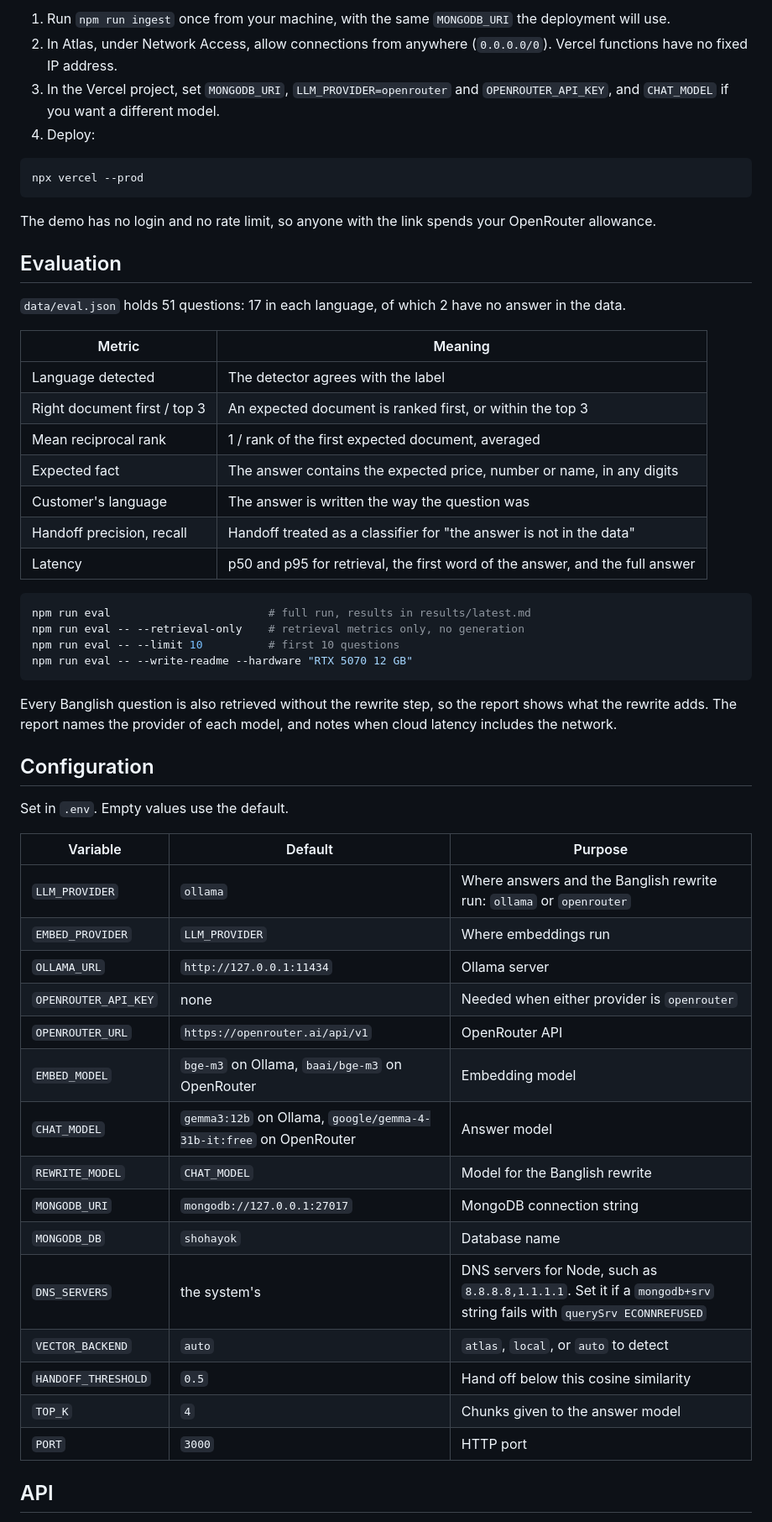
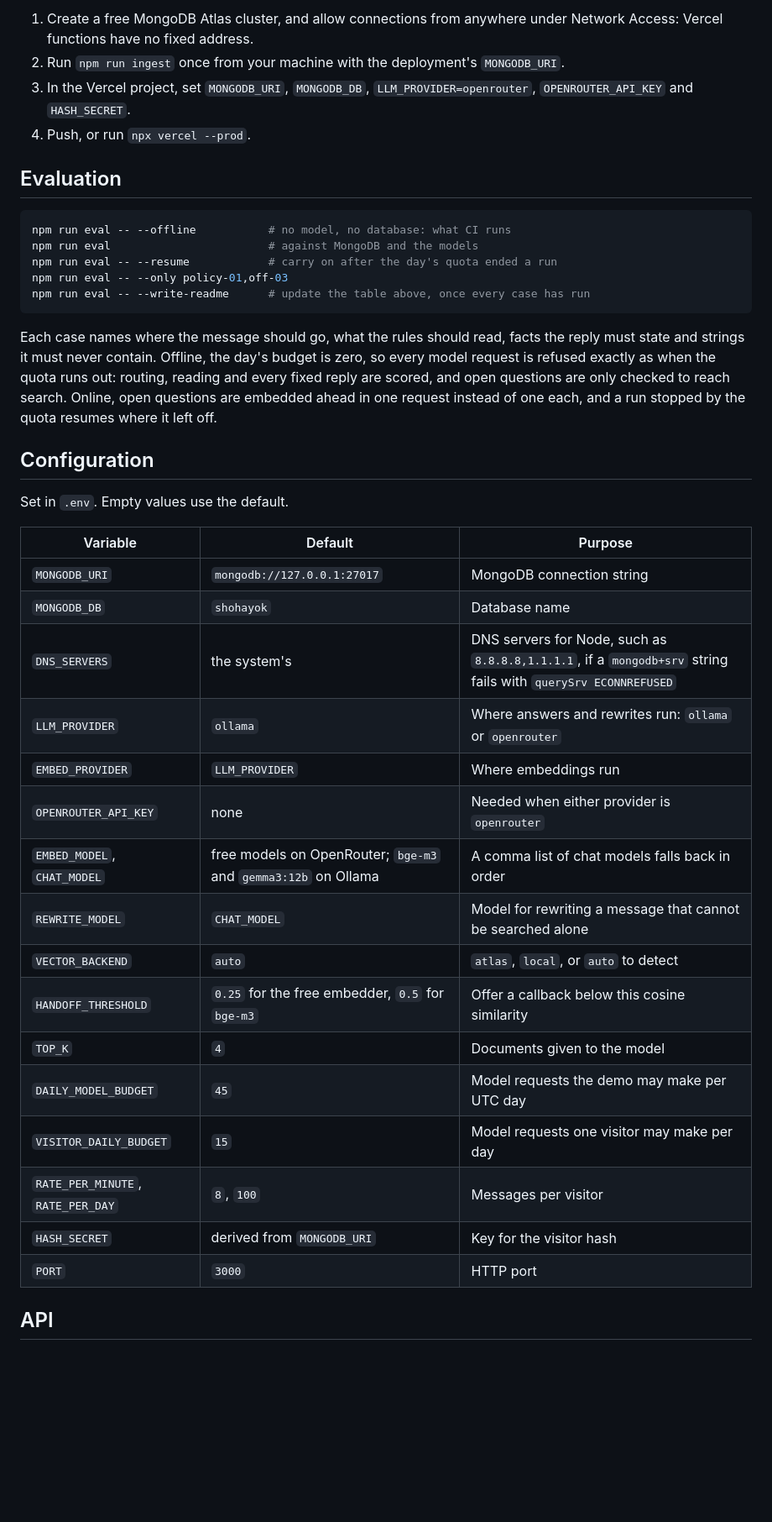
Before and after one commit to Talha-Noyon/shohayok, a Markdown page: README.md, the part around one of its changes. Shown at 84% size. Rendered like a GitHub page; blank space fills up the shorter version.

````diff
--- a/README.md
+++ b/README.md
@@ -99,59 +98,43 @@ npm run ingest
 
-1. Run `npm run ingest` once from your machine, with the same `MONGODB_URI` the deployment will use.
-2. In Atlas, under Network Access, allow connections from anywhere (`0.0.0.0/0`). Vercel functions have no fixed IP address.
-3. In the Vercel project, set `MONGODB_URI`, `LLM_PROVIDER=openrouter` and `OPENROUTER_API_KEY`, and `CHAT_MODEL` if you want a different model.
-4. Deploy:
-
-```bash
-npx vercel --prod
-```
-
-The demo has no login and no rate limit, so anyone with the link spends your OpenRouter allowance.
+1. Create a free MongoDB Atlas cluster, and allow connections from anywhere under Network Access: Vercel functions have no fixed address.
+2. Run `npm run ingest` once from your machine with the deployment's `MONGODB_URI`.
+3. In the Vercel project, set `MONGODB_URI`, `MONGODB_DB`, `LLM_PROVIDER=openrouter`, `OPENROUTER_API_KEY` and `HASH_SECRET`.
+4. Push, or run `npx vercel --prod`.
 
 ## Evaluation
 
-`data/eval.json` holds 51 questions: 17 in each language, of which 2 have no answer in the data.
-
-| Metric                       | Meaning                                                                      |
-| ---------------------------- | ---------------------------------------------------------------------------- |
-| Language detected            | The detector agrees with the label                                           |
-| Right document first / top 3 | An expected document is ranked first, or within the top 3                    |
-| Mean reciprocal rank         | 1 / rank of the first expected document, averaged                            |
-| Expected fact                | The answer contains the expected price, number or name, in any digits        |
-| Customer's language          | The answer is written the way the question was                               |
-| Handoff precision, recall    | Handoff treated as a classifier for "the answer is not in the data"          |
-| Latency                      | p50 and p95 for retrieval, the first word of the answer, and the full answer |
-
 ```bash
-npm run eval                        # full run, results in results/latest.md
-npm run eval -- --retrieval-only    # retrieval metrics only, no generation
-npm run eval -- --limit 10          # first 10 questions
-npm run eval -- --write-readme --hardware "RTX 5070 12 GB"
+npm run eval -- --offline           # no model, no database: what CI runs
+npm run eval                        # against MongoDB and the models
+npm run eval -- --resume            # carry on after the day's quota ended a run
+npm run eval -- --only policy-01,off-03
+npm run eval -- --write-readme      # update the table above, once every case has run
 ```
 
-Every Banglish question is also retrieved without the rewrite step, so the report shows what the rewrite adds. The report names the provider of each model, and notes when cloud latency includes the network.
+Each case names where the message should go, what the rules should read, facts the reply must state and strings it must never contain. Offline, the day's budget is zero, so every model request is refused exactly as when the quota runs out: routing, reading and every fixed reply are scored, and open questions are only checked to reach search. Online, open questions are embedded ahead in one request instead of one each, and a run stopped by the quota resumes where it left off.
 
 ## Configuration
 
 Set in `.env`. Empty values use the default.
 
-| Variable             | Default                                                            | Purpose                                                                                                              |
-| -------------------- | ------------------------------------------------------------------ | -------------------------------------------------------------------------------------------------------------------- |
-| `LLM_PROVIDER`       | `ollama`                                                           | Where answers and the Banglish rewrite run: `ollama` or `openrouter`                                                 |
-| `EMBED_PROVIDER`     | `LLM_PROVIDER`                                                     | Where embeddings run                                                                                                 |
-| `OLLAMA_URL`         | `http://127.0.0.1:11434`                                           | Ollama server                                                                                                        |
-| `OPENROUTER_API_KEY` | none                                                               | Needed when either provider is `openrouter`                                                                          |
-| `OPENROUTER_URL`     | `https://openrouter.ai/api/v1`                                     | OpenRouter API                                                                                                       |
-| `EMBED_MODEL`        | `bge-m3` on Ollama, `baai/bge-m3` on OpenRouter                    | Embedding model                                                                                                      |
-| `CHAT_MODEL`         | `gemma3:12b` on Ollama, `google/gemma-4-31b-it:free` on OpenRouter | Answer model                                                                                                         |
-| `REWRITE_MODEL`      | `CHAT_MODEL`                                                       | Model for the Banglish rewrite                                                                                       |
-| `MONGODB_URI`        | `mongodb://127.0.0.1:27017`                                        | MongoDB connection string                                                                                            |
-| `MONGODB_DB`         | `shohayok`                                                         | Database name                                                                                                        |
-| `DNS_SERVERS`        | the system's                                                       | DNS servers for Node, such as `8.8.8.8,1.1.1.1`. Set it if a `mongodb+srv` string fails with `querySrv ECONNREFUSED` |
-| `VECTOR_BACKEND`     | `auto`                                                             | `atlas`, `local`, or `auto` to detect                                                                                |
-| `HANDOFF_THRESHOLD`  | `0.5`                                                              | Hand off below this cosine similarity                                                                                |
-| `TOP_K`              | `4`                                                                | Chunks given to the answer model                                                                                     |
-| `PORT`               | `3000`                                                             | HTTP port                                                                                                            |
+| Variable                          | Default                                                        | Purpose                                                                                                       |
+| --------------------------------- | -------------------------------------------------------------- | ------------------------------------------------------------------------------------------------------------- |
+| `MONGODB_URI`                     | `mongodb://127.0.0.1:27017`                                    | MongoDB connection string                                                                                     |
+| `MONGODB_DB`                      | `shohayok`                                                     | Database name                                                                                                 |
+| `DNS_SERVERS`                     | the system's                                                   | DNS servers for Node, such as `8.8.8.8,1.1.1.1`, if a `mongodb+srv` string fails with `querySrv ECONNREFUSED` |
+| `LLM_PROVIDER`                    | `ollama`                                                       | Where answers and rewrites run: `ollama` or `openrouter`                                                      |
+| `EMBED_PROVIDER`                  | `LLM_PROVIDER`                                                 | Where embeddings run                                                                                          |
+| `OPENROUTER_API_KEY`              | none                                                           | Needed when either provider is `openrouter`                                                                   |
+| `EMBED_MODEL`, `CHAT_MODEL`       | free models on OpenRouter; `bge-m3` and `gemma3:12b` on Ollama | A comma list of chat models falls back in order                                                               |
+| `REWRITE_MODEL`                   | `CHAT_MODEL`                                                   | Model for rewriting a message that cannot be searched alone                                                   |
+| `VECTOR_BACKEND`                  | `auto`                                                         | `atlas`, `local`, or `auto` to detect                                                                         |
+| `HANDOFF_THRESHOLD`               | `0.25` for the free embedder, `0.5` for `bge-m3`               | Offer a callback below this cosine similarity                                                                 |
+| `TOP_K`                           | `4`                                                            | Documents given to the model                                                                                  |
+| `DAILY_MODEL_BUDGET`              | `45`                                                           | Model requests the demo may make per UTC day                                                                  |
+| `VISITOR_DAILY_BUDGET`            | `15`                                                           | Model requests one visitor may make per day                                                                   |
+| `RATE_PER_MINUTE`, `RATE_PER_DAY` | `8`, `100`                                                     | Messages per visitor                                                                                          |
+| `HASH_SECRET`                     | derived from `MONGODB_URI`                                     | Key for the visitor hash                                                                                      |
+| `PORT`                            | `3000`                                                         | HTTP port                                                                                                     |
 
 ## API
 
````
Also changed, not shown: other parts of README.md (+82 -87 lines), docs/screenshots/answer-desktop.png (added), docs/screenshots/order-phone.png (added), 1 other file.
